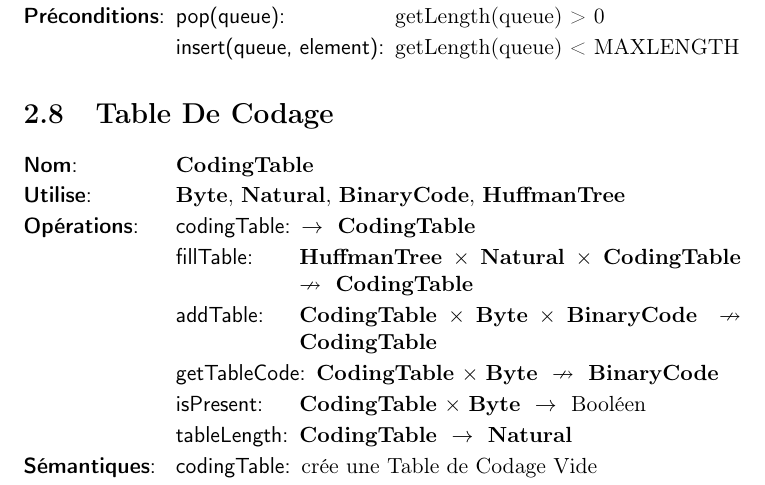
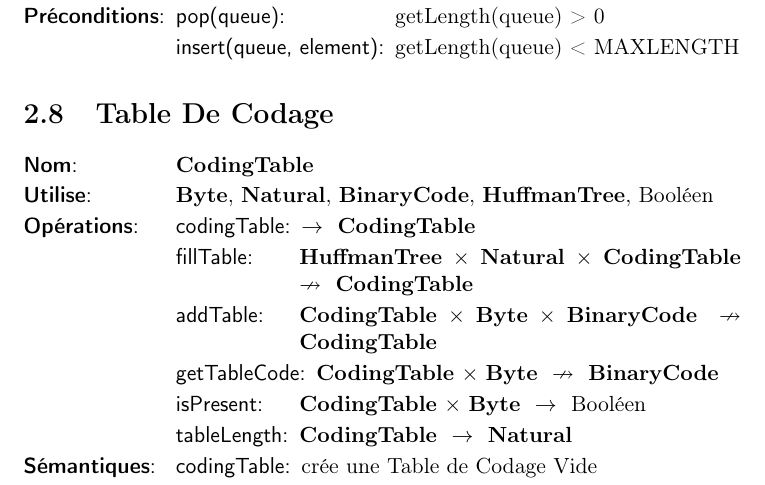
Before and after one commit to AlixANNERAUD/Huffman_compressor, a LaTeX document (rapport/rapport.tex, which reads rapport/analyse/tableDeCodage.tex): part of page 8 of 13, cut so that both start at the same text. Compiled offline with pdfLaTeX.

Commit message:
add booleen dans utilise dans table de codage

```diff
--- a/rapport/analyse/tableDeCodage.tex
+++ b/rapport/analyse/tableDeCodage.tex
@@ -4,7 +4,7 @@
 
 \begin{tad}
   \tadNom{\codingTable}
-  \tadDependances{\byte, \naturel, \binaryCode, \huffmanTree}
+  \tadDependances{\byte, \naturel, \binaryCode, \huffmanTree, Booléen}
   \begin{tadOperations}{tableLength}
     \tadOperation{codingTable}{}{\tadParams{\codingTable}}
     \tadOperationAvecPreconditions{fillTable}{\tadParams{\huffmanTree, \naturel, \codingTable}}{\tadParams{\codingTable}}
```
